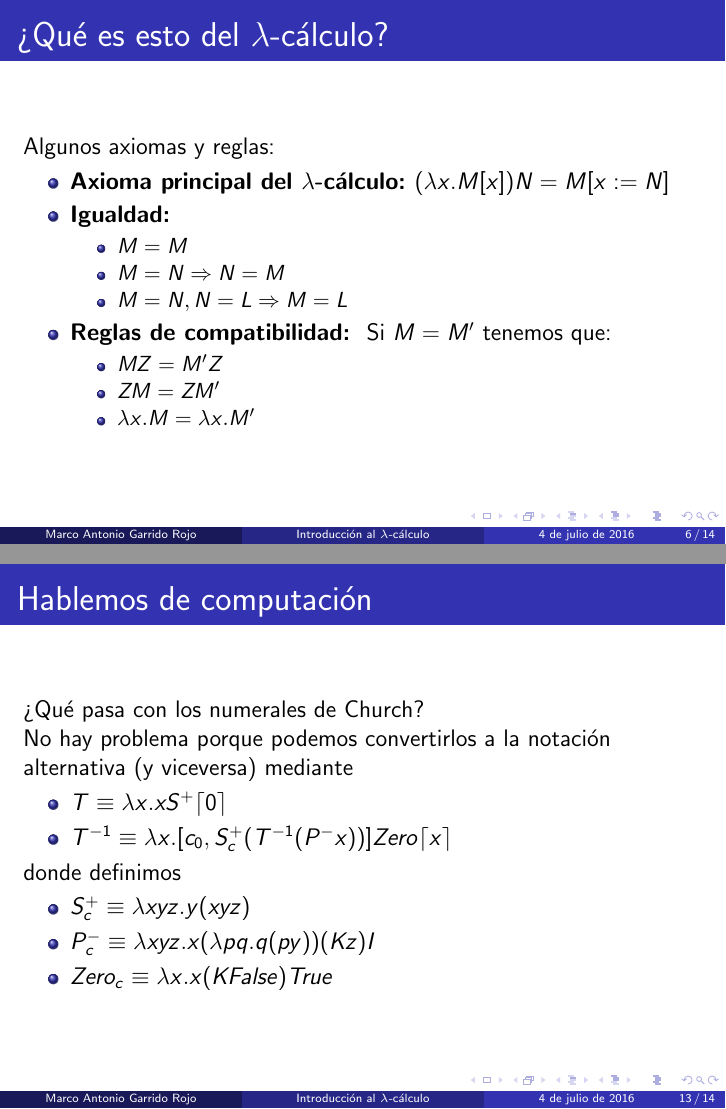
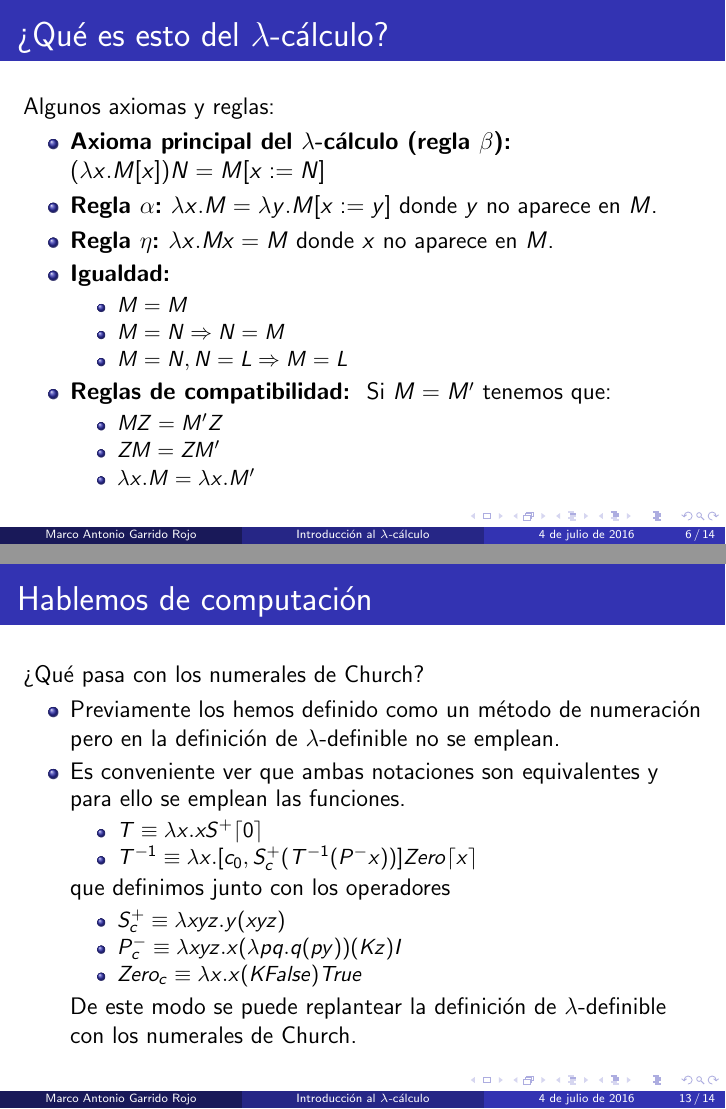
Before and after one commit to MaSteve/lambda-calculo, LaTeX slides (slides.tex): pages 6 and 13 of 14, joined at a grey line. Compiled offline with pdfLaTeX.

Commit message:
Cambios propuestos por Narciso (I)

```diff
--- a/slides.tex
+++ b/slides.tex
@@ -72,7 +72,9 @@
     \frametitle{¿Qué es esto del $\lambda$-cálculo?}
     Algunos axiomas y reglas:
     \begin{itemize}
-        \item \textbf{Axioma principal del $\lambda$-cálculo: }$(\lambda x.M[x])N = M[x := N]$
+        \item \textbf{Axioma principal del $\lambda$-cálculo (regla $\beta$): }$(\lambda x.M[x])N = M[x := N]$
+        \item \textbf{Regla $\alpha$: }$\lambda x.M = \lambda y.M[x := y]$ donde $y$ no aparece en $M$.
+        \item \textbf{Regla $\eta$: }$\lambda x.Mx = M$ donde $x$ no aparece en $M$.
         \item \textbf{Igualdad: }
         \begin{itemize}
             \item $M = M$
@@ -158,16 +160,20 @@
 \begin{frame}
     \frametitle{Hablemos de computación}
     ¿Qué pasa con los numerales de Church?\\
-    No hay problema porque podemos convertirlos a la notación alternativa (y viceversa) mediante
+    \begin{itemize}
+        \item Previamente los hemos definido como un método de numeración pero en la definición de $\lambda$-definible no se emplean.
+        \item Es conveniente ver que ambas notaciones son equivalentes y para ello se emplean las funciones.
         \begin{itemize}
             \item $T \equiv \lambda x.xS^{+}\ceil{0}$
             \item $T^{-1} \equiv \lambda x.[c_0, S^{+}_c (T^{-1}(P^{-}x))]Zero \ceil{x}$
         \end{itemize}
-    donde definimos
+        que definimos junto con los operadores
         \begin{itemize}
             \item $S^{+}_c \equiv \lambda xyz.y(xyz)$
             \item $P^{-}_c \equiv \lambda xyz.x(\lambda pq.q(py))(Kz)I$
             \item $Zero_c \equiv \lambda x.x(K False)True$
+        \end{itemize}
+        De este modo se puede replantear la definición de $\lambda$-definible con los numerales de Church.
     \end{itemize}
 \end{frame}
 \begin{frame}
```
Also changed, not shown: slides.pdf, slides.tex (16 more changed lines). Lines whose indentation alone changed are shown as unchanged.
